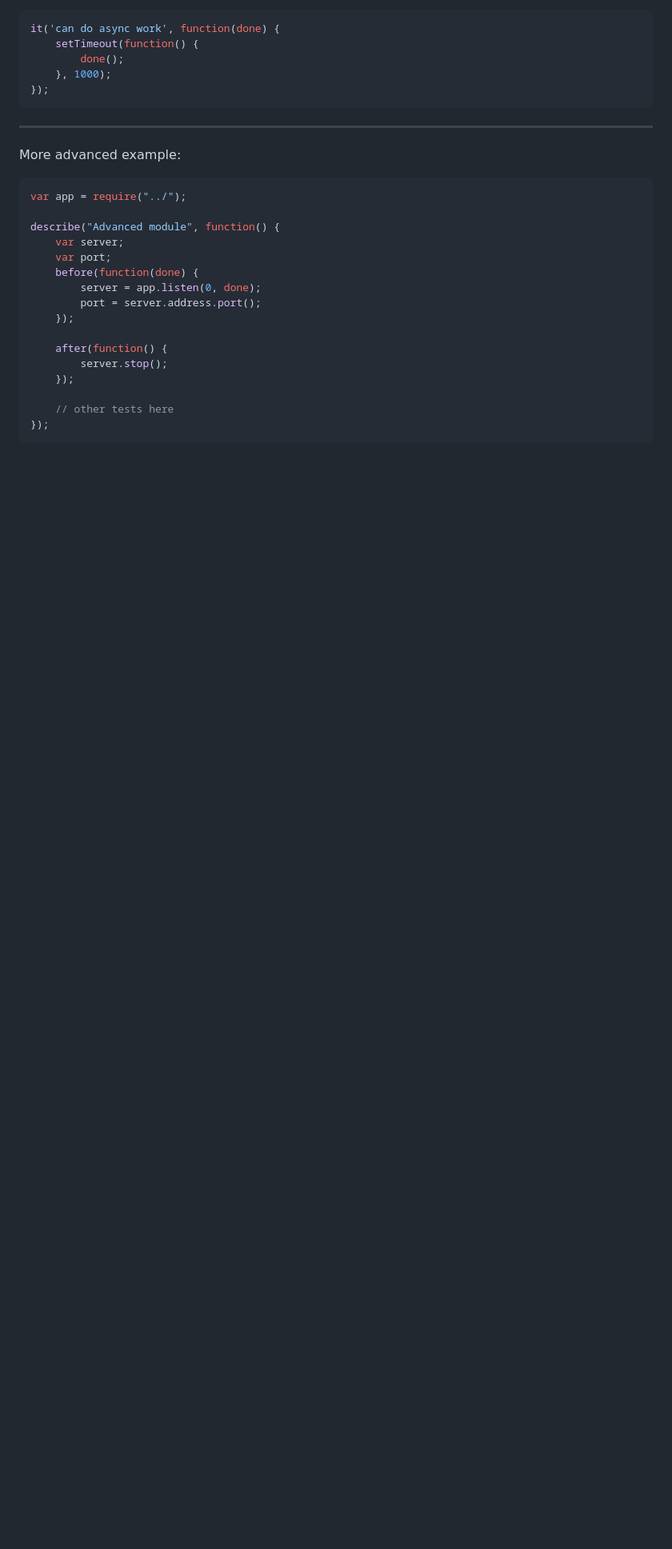
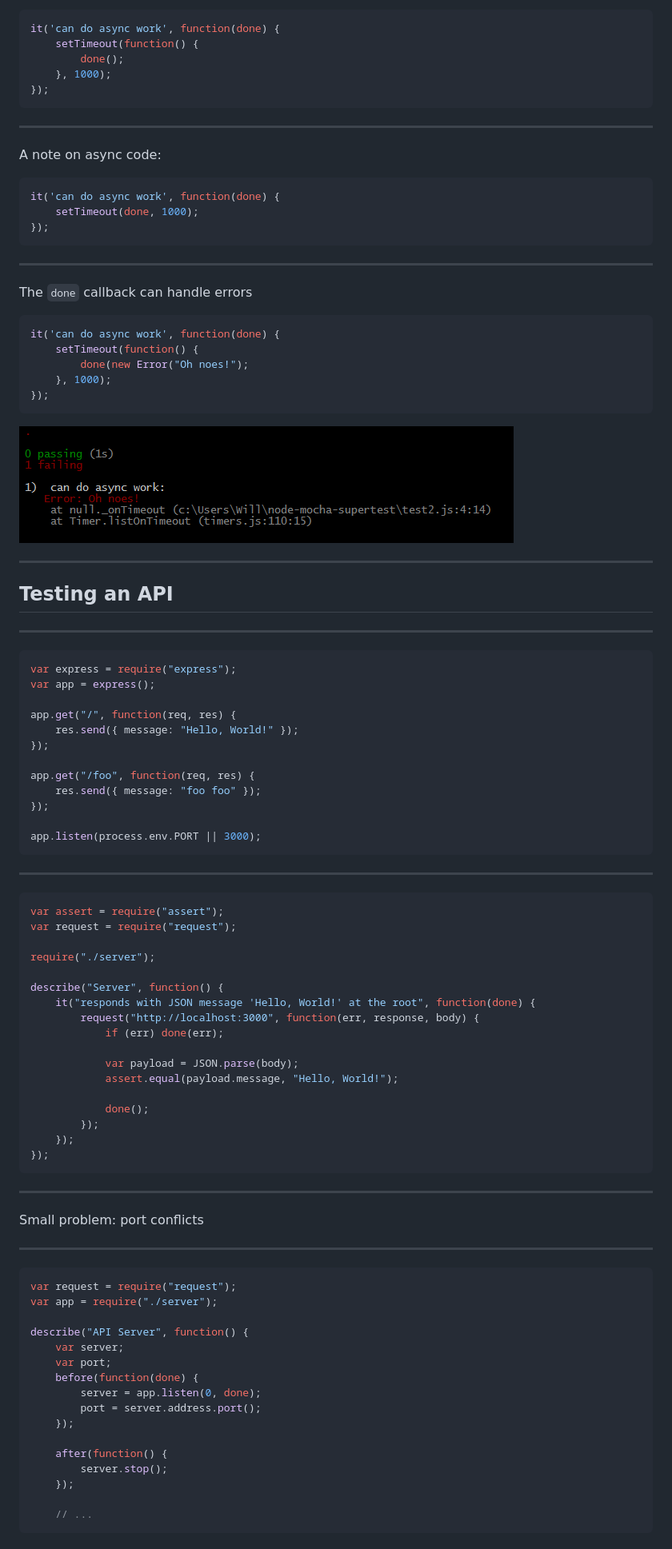
Before and after one commit to itsananderson/node-mocha-supertest, a Markdown page: node-mocha-supertest.md, the part around the change printed below. Shown: that part at 80% size. Drawn GitHub-style; pictures changed too: img/async-fail.png (added); blank space fills up the shorter version.

Commit message:
Snapshot latest updates to slides

````diff
--- a/node-mocha-supertest.md
+++ b/node-mocha-supertest.md
@@ -87,12 +117,82 @@ it('can do async work', function(done) {
 
 ---
 
-More advanced example:
+A note on async code:
 
 ```javascript
-var app = require("../");
+it('can do async work', function(done) {
+    setTimeout(done, 1000);
+});
+```
 
-describe("Advanced module", function() {
+---
+
+The `done` callback can handle errors
+
+```javascript
+it('can do async work', function(done) {
+    setTimeout(function() {
+        done(new Error("Oh noes!");
+    }, 1000);
+});
+```
+
+![](img/async-fail.png)
+
+---
+
+## Testing an API
+
+---
+
+```javascript
+var express = require("express");
+var app = express();
+
+app.get("/", function(req, res) {
+    res.send({ message: "Hello, World!" });
+});
+
+app.get("/foo", function(req, res) {
+    res.send({ message: "foo foo" });
+});
+
+app.listen(process.env.PORT || 3000);
+```
+
+---
+
+```javascript
+var assert = require("assert");
+var request = require("request");
+
+require("./server");
+
+describe("Server", function() {
+    it("responds with JSON message 'Hello, World!' at the root", function(done) {
+        request("http://localhost:3000", function(err, response, body) {
+            if (err) done(err);
+
+            var payload = JSON.parse(body);
+            assert.equal(payload.message, "Hello, World!");
+
+            done();
+        });
+    });
+});
+```
+
+---
+
+Small problem: port conflicts
+
+---
+
+```javascript
+var request = require("request");
+var app = require("./server");
+
+describe("API Server", function() {
     var server;
     var port;
     before(function(done) {
@@ -104,7 +204,6 @@ describe("Advanced module", function() {
         server.stop();
     });
 
-    // other tests here
-});
+    // ...
 ```
 
````
Also changed, not shown: other parts of node-mocha-supertest.md (+40 -1 lines), img/mocha-dot.gif (added), img/mocha-nyan.gif (added), img/mocha-reporters.png (added), img/mocha-spec.gif (added).
